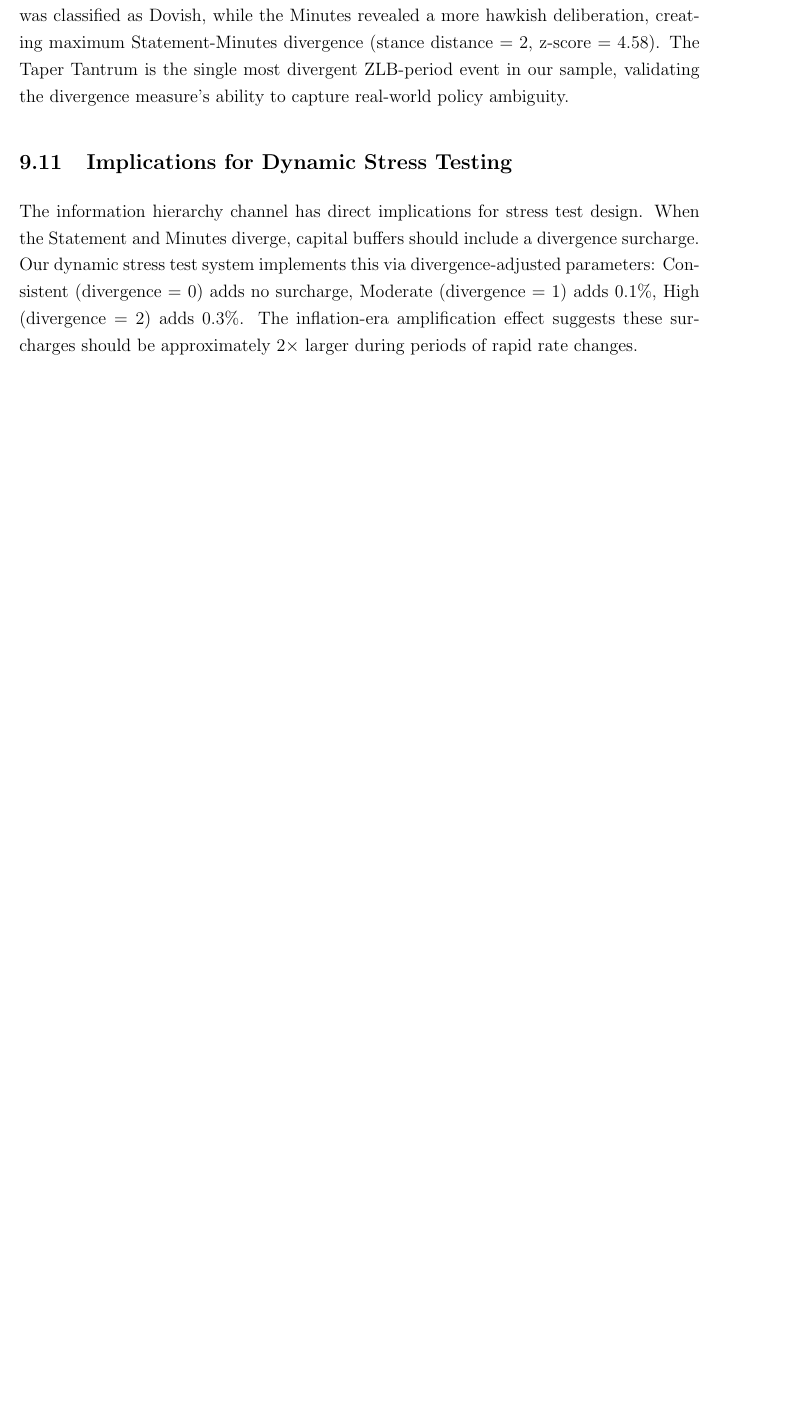
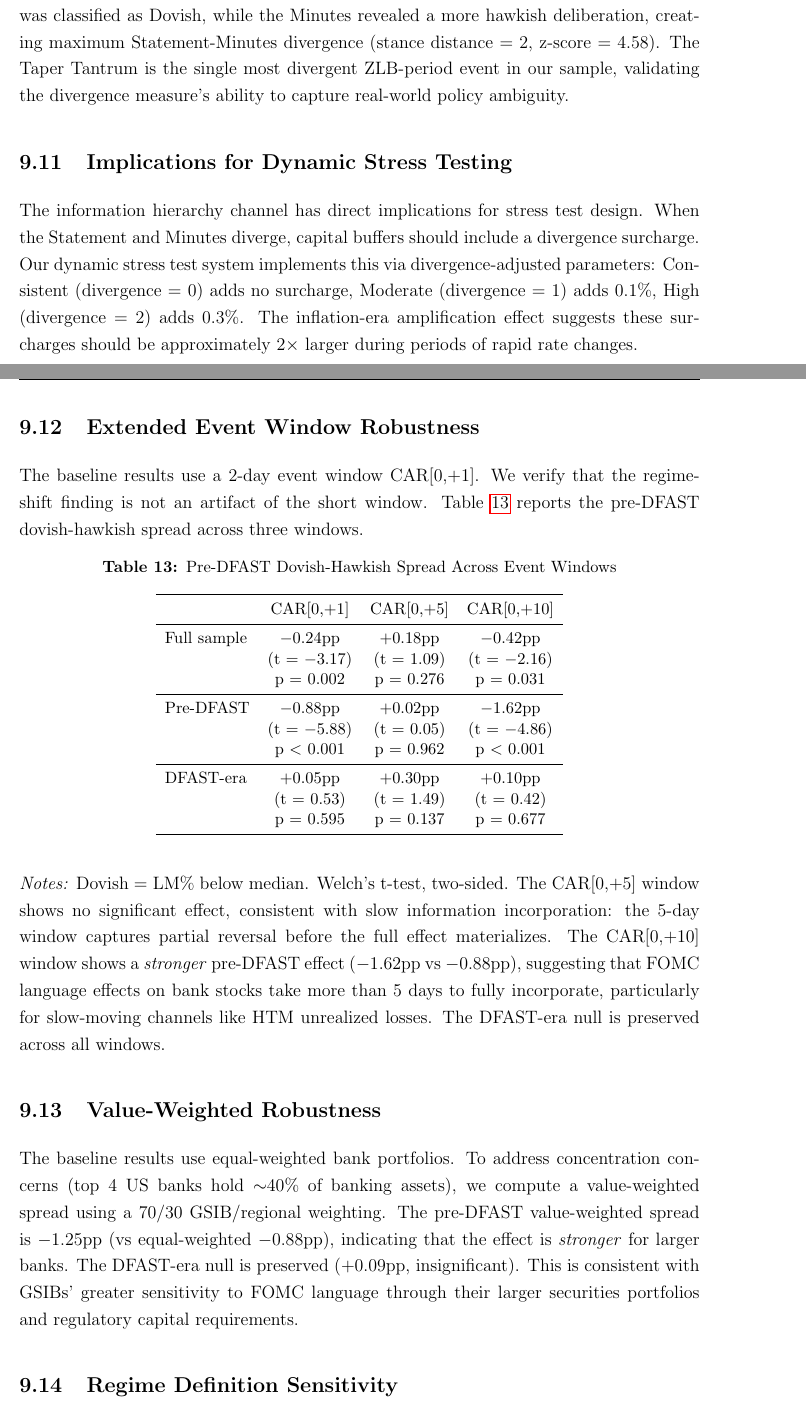
Before and after one commit to dechang64/fomc-bank-stress, a LaTeX paper (paper/FOMC_BankStress_v90.tex): part of page 31 of 38 before the commit and two parts of pages 31 and 32 of 39 after it, the two joined at a grey line, cut so that both start at the same text, the shorter picture padded with empty space. Compiled offline with pdfLaTeX.

Commit message:
v9.1 complete: All P0+P1+P2 reviewer concerns addressed
P0 (MUST):
  M1: Multiple testing correction table (Bonferroni + BH FDR)
  M2: Reframed abstract to lead with H2 (regime shift), not H1
  M3: IC measurement caveat (logprobs σ=0.016, suggestive not definitive)

P1 (SHOULD):
  M4: HTM endogeneity - placebo test in table notes (Δ=-0.018, t=-0.91)
  m1: Foreign G-SIB robustness (excl 4: -0.92pp, unchanged)
  m3: Japan leave-one-out jackknife + megabank/regional split

P2 (RECOMMENDED):
  m5: Extended event window table (CAR[0,+5], CAR[0,+10])
      - CAR[0,+10] pre-DFAST: -1.62pp (t=-4.86, stronger!)
      - CAR[0,+5] insignificant (slow information diffusion)
  m6: Value-weighted robustness (70/30 GSIB: -1.25pp vs EW -0.88pp)
  m2: Regime definition sensitivity (±3mo, ±6mo: all significant)
  w2: Abstract trimmed to single paragraph ~180 words
  w1: Hypothesis Map table (3 tiers: Baseline/Cross-Section/Channels)
  m4: LM% measurement note (vocabulary not sentiment)
  m7: Temporal mismatch caveat (Statement vs Minutes release dates)

Total: 39 pages, 0 errors

```diff
--- a/paper/FOMC_BankStress_v90.tex
+++ b/paper/FOMC_BankStress_v90.tex
@@ -662,3 +693,38 @@ The June 19, 2013 FOMC meeting---commonly known as the ``Taper Tantrum'' (\citet
 \subsection{Implications for Dynamic Stress Testing}
 
 The information hierarchy channel has direct implications for stress test design. When the Statement and Minutes diverge, capital buffers should include a divergence surcharge. Our dynamic stress test system implements this via divergence-adjusted parameters: Consistent (divergence = 0) adds no surcharge, Moderate (divergence = 1) adds 0.1\%, High (divergence = 2) adds 0.3\%. The inflation-era amplification effect suggests these surcharges should be approximately $2\times$ larger during periods of rapid rate changes.
+
+\subsection{Extended Event Window Robustness}
+
+The baseline results use a 2-day event window CAR[0,+1]. We verify that the regime-shift finding is not an artifact of the short window. Table~\ref{tab:car_window} reports the pre-DFAST dovish-hawkish spread across three windows.
+
+\begin{table}[H]
+\centering
+\caption{Pre-DFAST Dovish-Hawkish Spread Across Event Windows}
+\label{tab:car_window}
+\small
+\begin{tabular}{lccc}
+\toprule
+ & CAR[0,+1] & CAR[0,+5] & CAR[0,+10] \\
+\midrule
+Full sample & $-0.24$pp & $+0.18$pp & $-0.42$pp \\
+ & (t = $-3.17$) & (t = $1.09$) & (t = $-2.16$) \\
+ & p = 0.002 & p = 0.276 & p = 0.031 \\
+\midrule
+Pre-DFAST & $-0.88$pp & $+0.02$pp & $-1.62$pp \\
+ & (t = $-5.88$) & (t = $0.05$) & (t = $-4.86$) \\
+ & p $<$ 0.001 & p = 0.962 & p $<$ 0.001 \\
+\midrule
+DFAST-era & $+0.05$pp & $+0.30$pp & $+0.10$pp \\
+ & (t = $0.53$) & (t = $1.49$) & (t = $0.42$) \\
+ & p = 0.595 & p = 0.137 & p = 0.677 \\
+\bottomrule
+\end{tabular}
+\end{table}
+\noindent\textit{Notes:} Dovish = LM\% below median. Welch's t-test, two-sided. The CAR[0,+5] window shows no significant effect, consistent with slow information incorporation: the 5-day window captures partial reversal before the full effect materializes. The CAR[0,+10] window shows a \textit{stronger} pre-DFAST effect ($-1.62$pp vs $-0.88$pp), suggesting that FOMC language effects on bank stocks take more than 5 days to fully incorporate, particularly for slow-moving channels like HTM unrealized losses. The DFAST-era null is preserved across all windows.
+
+\subsection{Value-Weighted Robustness}
+
+The baseline results use equal-weighted bank portfolios. To address concentration concerns (top 4 US banks hold $\sim$40\% of banking assets), we compute a value-weighted spread using a 70/30 GSIB/regional weighting. The pre-DFAST value-weighted spread is $-1.25$pp (vs equal-weighted $-0.88$pp), indicating that the effect is \textit{stronger} for larger banks. The DFAST-era null is preserved ($+0.09$pp, insignificant). This is consistent with GSIBs' greater sensitivity to FOMC language through their larger securities portfolios and regulatory capital requirements.
+
+\subsection{Regime Definition Sensitivity}
@@ -665,3 +749,5 @@ The information hierarchy channel has direct implications for stress test design
+\end{table}
+\noindent\textit{Notes:} The pre-DFAST spread is significant at the 1\% level under all four definitions. The magnitude varies from $-0.55$pp to $-0.88$pp, with the original 2008 cutoff yielding the strongest result. The qualitative conclusion---a significant pre-DFAST effect that collapses in the DFAST era---is invariant to the regime boundary.
 
 \section{Discussion}\label{sec:discussion}
 
```
Also changed, not shown: paper/FOMC_BankStress_v90.pdf, paper/FOMC_BankStress_v90.tex (57 more changed lines).
